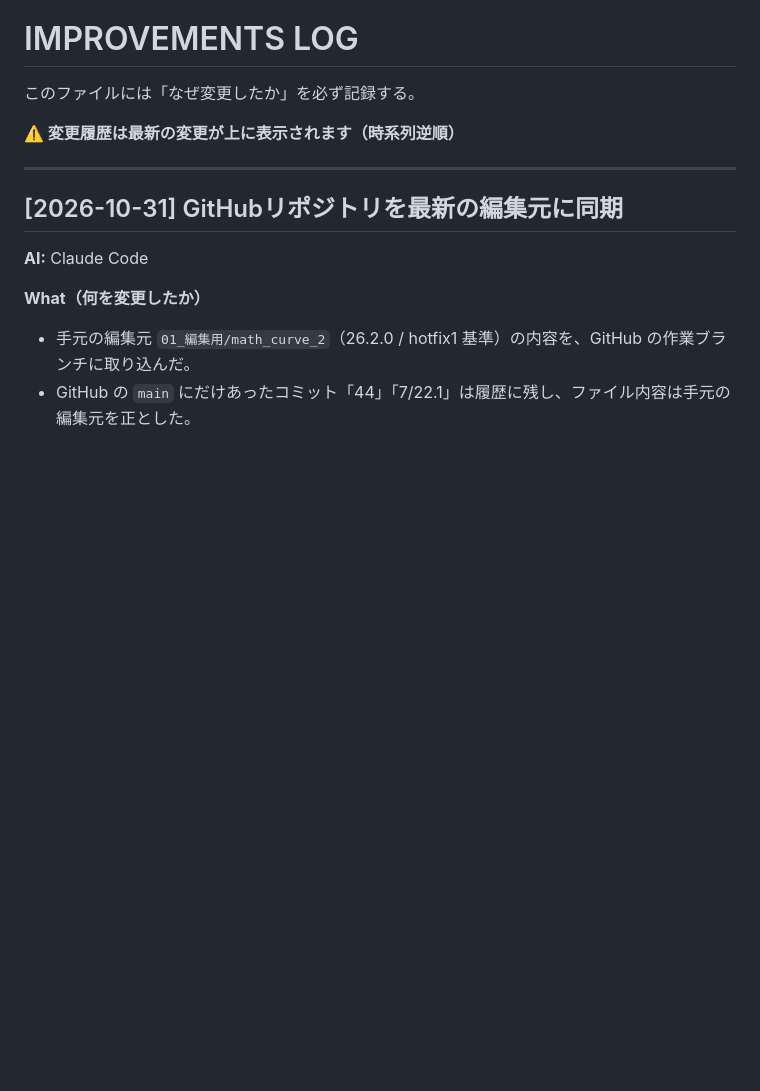
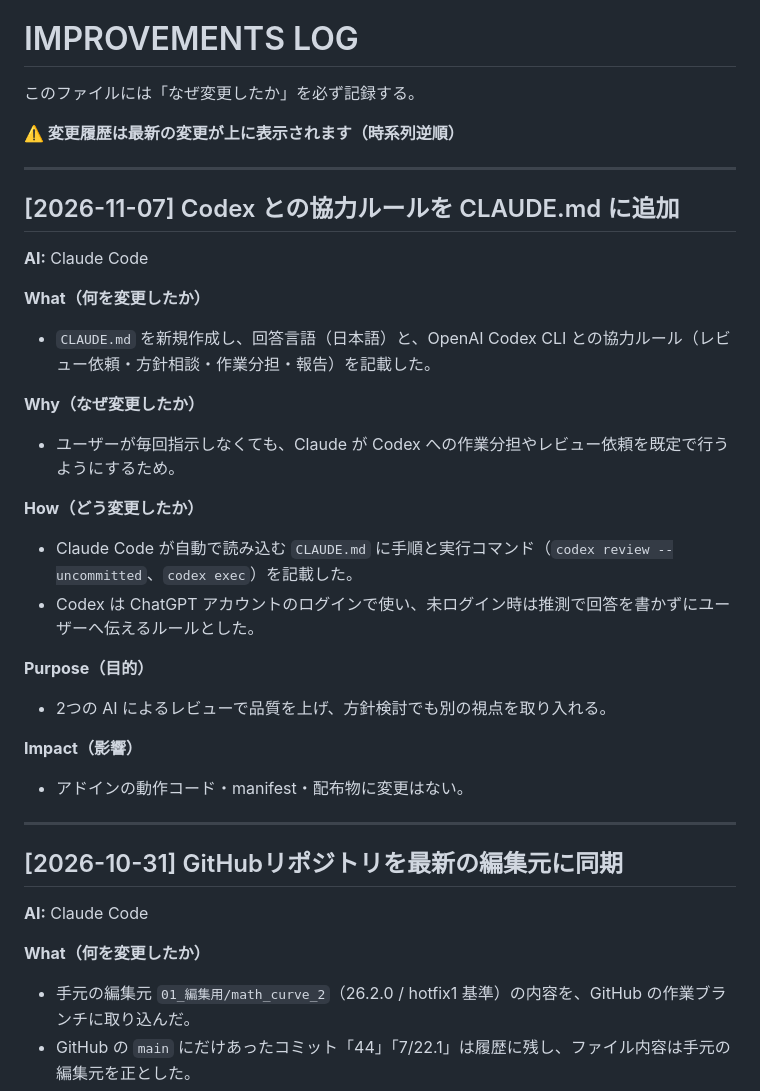
Before and after one commit to mekemeke-mkmk/fusion-math-addon, a Markdown page: IMPROVEMENTS.md, the part around the change. Rendered like a GitHub page; blank space fills up the shorter version.

```diff
--- a/IMPROVEMENTS.md
+++ b/IMPROVEMENTS.md
@@ -3,6 +3,28 @@
 このファイルには「なぜ変更したか」を必ず記録する。
 
 **⚠️ 変更履歴は最新の変更が上に表示されます（時系列逆順）**
+
+---
+
+
+## [2026-11-07] Codex との協力ルールを CLAUDE.md に追加
+**AI:** Claude Code
+
+**What（何を変更したか）**
+- `CLAUDE.md` を新規作成し、回答言語（日本語）と、OpenAI Codex CLI との協力ルール（レビュー依頼・方針相談・作業分担・報告）を記載した。
+
+**Why（なぜ変更したか）**
+- ユーザーが毎回指示しなくても、Claude が Codex への作業分担やレビュー依頼を既定で行うようにするため。
+
+**How（どう変更したか）**
+- Claude Code が自動で読み込む `CLAUDE.md` に手順と実行コマンド（`codex review --uncommitted`、`codex exec`）を記載した。
+- Codex は ChatGPT アカウントのログインで使い、未ログイン時は推測で回答を書かずにユーザーへ伝えるルールとした。
+
+**Purpose（目的）**
+- 2つの AI によるレビューで品質を上げ、方針検討でも別の視点を取り入れる。
+
+**Impact（影響）**
+- アドインの動作コード・manifest・配布物に変更はない。
 
 ---
 
```
Also changed, not shown: CLAUDE.md (added, +51 -0 lines).
